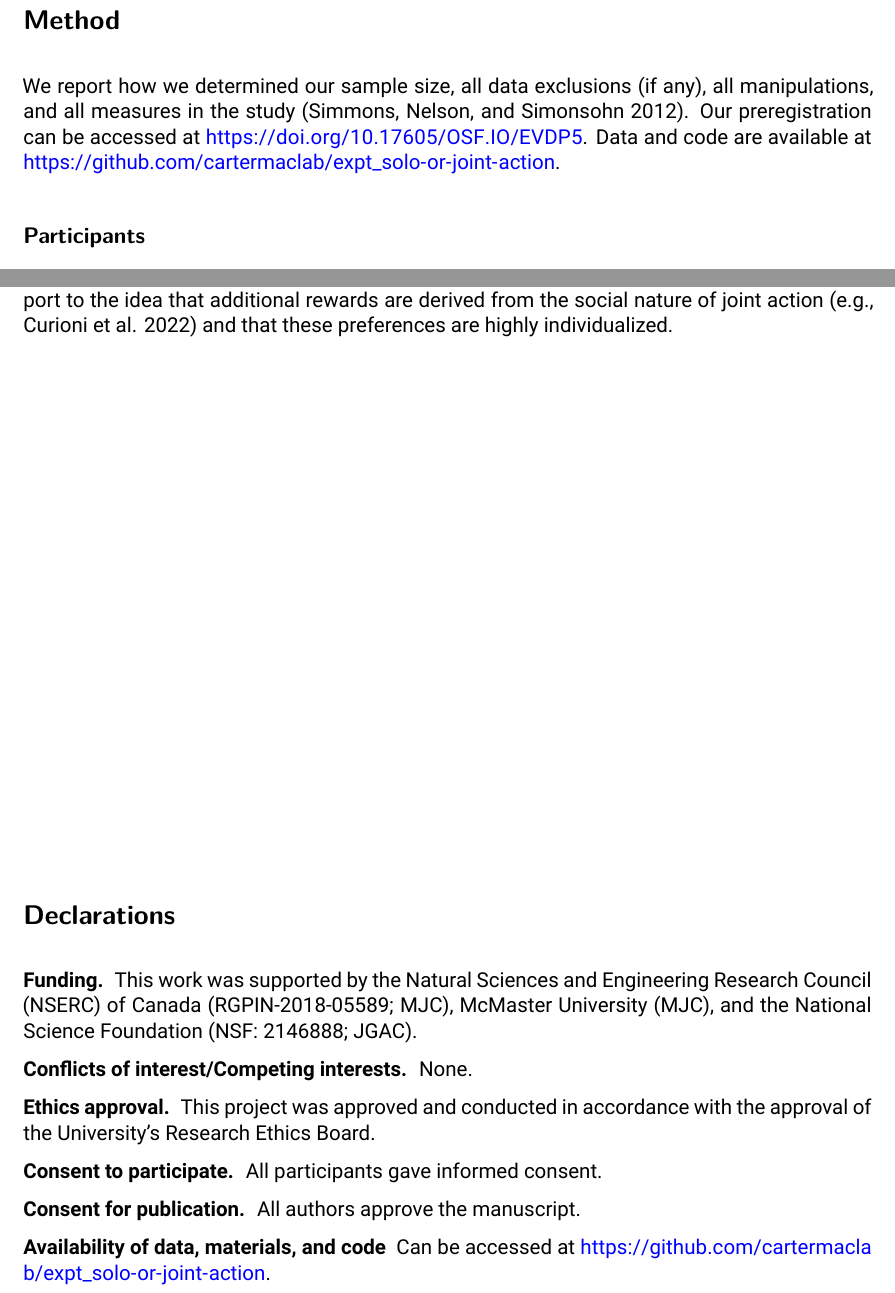
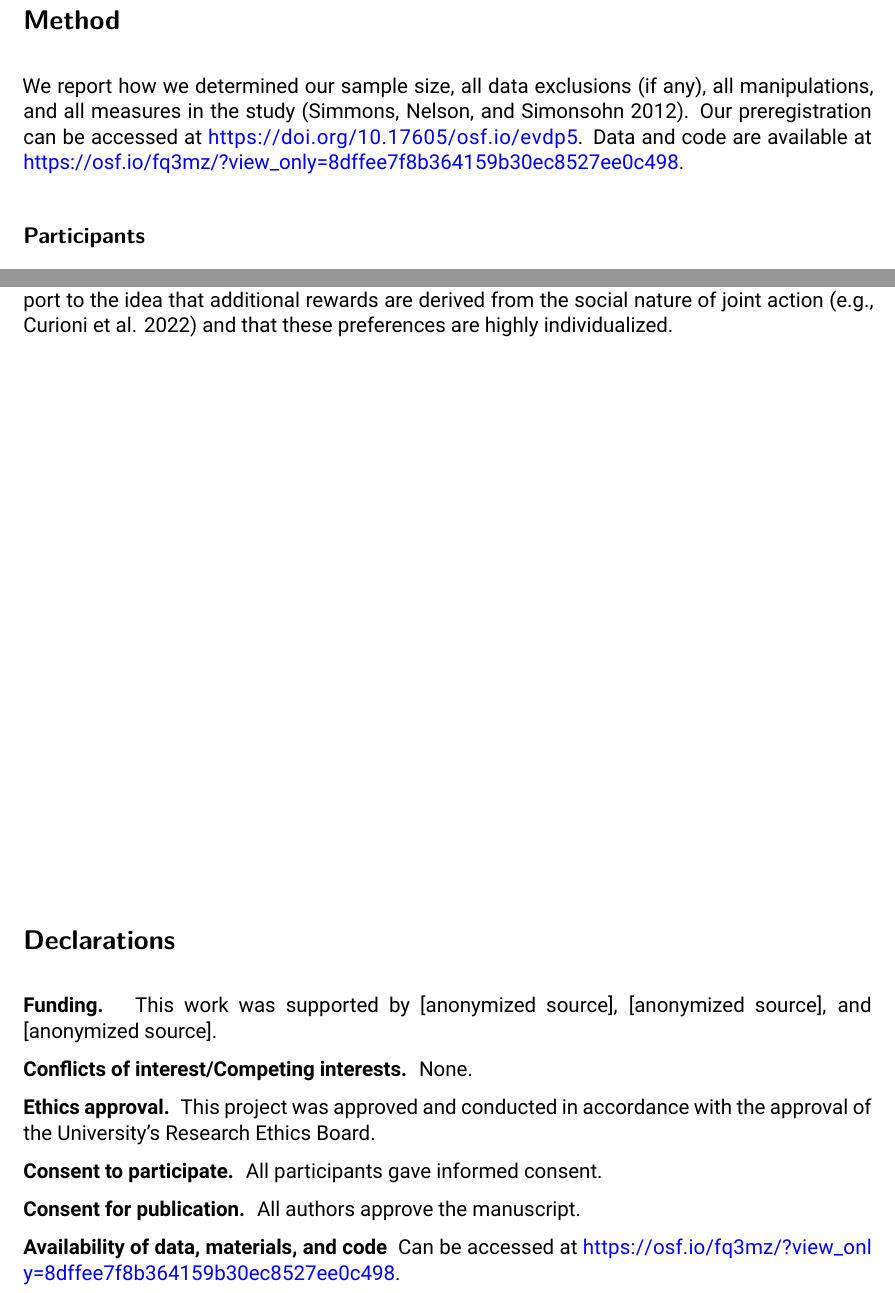
Before and after one commit to cartermaclab/expt_solo-or-joint-action, a Quarto document (docs/r0_manuscript/r0_manuscript.qmd): two parts of pages 3 and 16 of 20, joined at a grey line, cut so that both start at the same text. Rendered offline with R 4.5, knitr and Pandoc in place of Quarto, then LaTeX, with nearby package versions; drawn as R Markdown's standard PDF in place of the format the file asks for; some code elsewhere in the file could not run offline.

Commit message:
fix a couple links

```diff
--- a/docs/r0_manuscript/r0_manuscript.qmd
+++ b/docs/r0_manuscript/r0_manuscript.qmd
@@ -169,7 +169,8 @@ Here, we assessed the replicability of Curioni and colleagues' [-@curioni2022] f
 
 # Method
 
-We report how we determined our sample size, all data exclusions (if any), all manipulations, and all measures in the study [@simmons2012]. Our preregistration can be accessed at <https://doi.org/10.17605/OSF.IO/EVDP5>. Data and code are available at <https://github.com/cartermaclab/expt_solo-or-joint-action>.
+We report how we determined our sample size, all data exclusions (if any), all manipulations, and all measures in the study [@simmons2012]. Our preregistration can be accessed at <https://doi.org/10.17605/osf.io/evdp5>. Data and code are available at <https://osf.io/fq3mz/?view_only=8dffee7f8b364159b30ec8527ee0c498>.
+<!-- Data and code are available at <https://github.com/cartermaclab/expt_solo-or-joint-action>.-->
 
 ## Participants
 
@@ -367,7 +368,7 @@ In conclusion, we did not find a strong preference for costly cooperative action
 # Declarations
 
 \noindent
-**Funding.** &nbsp;This work was supported by the Natural Sciences and Engineering Research Council (NSERC) of Canada (RGPIN-2018-05589; MJC), McMaster University (MJC), and the National Science Foundation (NSF: 2146888; JGAC).
+**Funding.** &nbsp;This work was supported by [anonymized source], [anonymized source], and [anonymized source].
 
 \noindent
 **Conflicts of interest/Competing interests.** &nbsp;None.
@@ -382,7 +383,8 @@ In conclusion, we did not find a strong preference for costly cooperative action
 **Consent for publication.** &nbsp;All authors approve the manuscript.
 
 \noindent
-**Availability of data, materials, and code** &nbsp;Can be accessed at https://github.com/cartermaclab/expt_solo-or-joint-action.
+**Availability of data, materials, and code** &nbsp;Can be accessed at <https://osf.io/fq3mz/?view_only=8dffee7f8b364159b30ec8527ee0c498>.
+<!-- Can be accessed at https://github.com/cartermaclab/expt_solo-or-joint-action. -->
 
 \newpage
 
```
Also changed, not shown: docs/r0_manuscript/r0_manuscript.tex, 2 other files.
